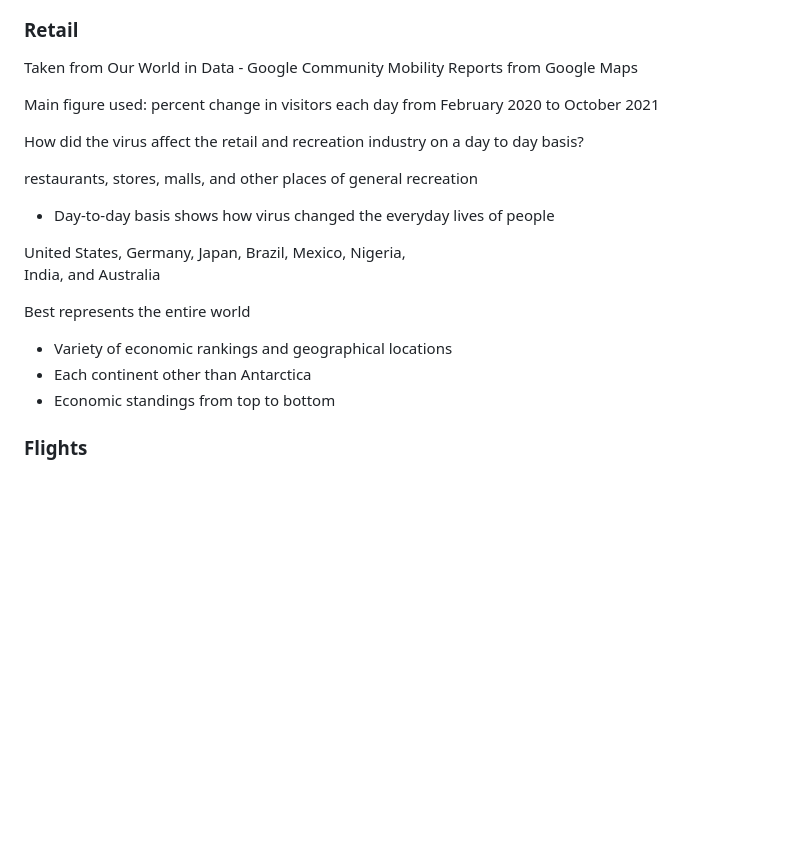
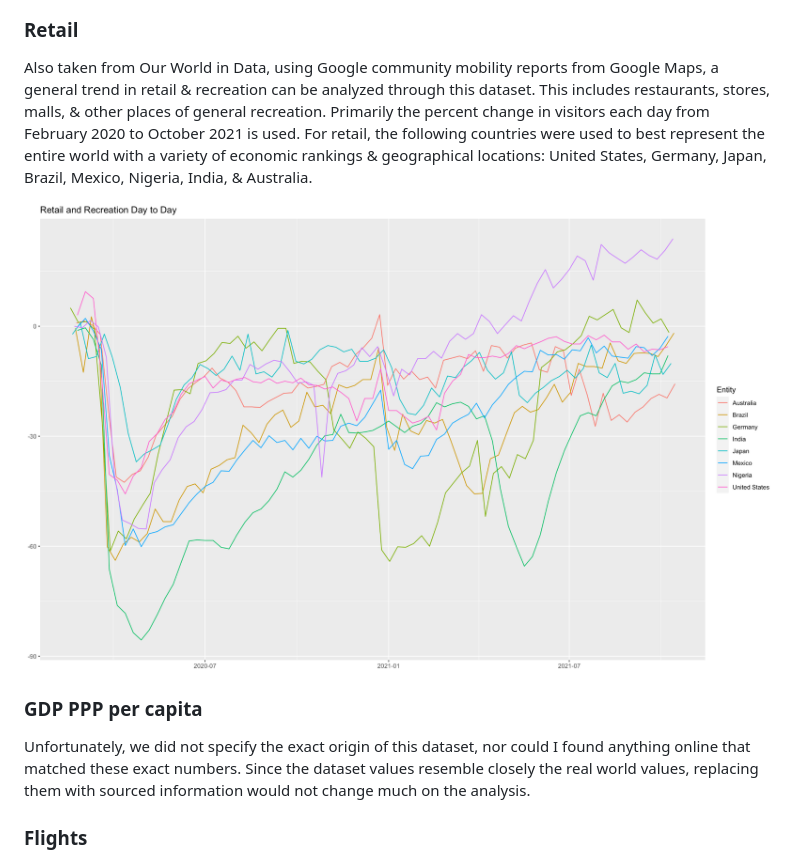
Before and after one commit to a350-900ulr/pandemic-industry-analysis, a Markdown page: readme.md, the part around the change printed below. GitHub-like rendering; pictures changed too: images/retail_daily.png (added); blank space fills up the shorter version.

```diff
--- a/readme.md
+++ b/readme.md
@@ -48,24 +33,13 @@ Oct. 31st, 2021
 
 ### Retail <a name="retail"></a>
 
-Taken from Our World in Data - Google Community Mobility Reports from Google Maps
+Also taken from Our World in Data, using Google community mobility reports from Google Maps, a general trend in retail & recreation can be analyzed through this dataset. This includes restaurants, stores, malls, & other places of general recreation. Primarily the percent change in visitors each day from February 2020 to October 2021 is used. For retail, the following countries were used to best represent the entire world with a variety of economic rankings & geographical locations: United States, Germany, Japan, Brazil, Mexico, Nigeria, India, & Australia.
 
-Main figure used: percent change in visitors each day from February 2020 to October 2021
+![Change in retail visitors](images/retail_daily.png)
 
-How did the virus affect the retail and recreation industry on a day to day basis?
+### GDP PPP per capita <a name="gdp-ppp-pc"></a>
 
-restaurants, stores, malls, and other places of general
-recreation
-* Day-to-day basis shows how virus changed the everyday lives of
-  people
-
-United States, Germany, Japan, Brazil, Mexico, Nigeria,
-India, and Australia
-
-Best represents the entire world
-* Variety of economic rankings and geographical locations
-* Each continent other than Antarctica
-* Economic standings from top to bottom
+Unfortunately, we did not specify the exact origin of this dataset, nor could I found anything online that matched these exact numbers. Since the dataset values resemble closely the real world values, replacing them with sourced information would not change much on the analysis.
 
 ### Flights <a name="flights"></a>
 
```
Also changed, not shown: other parts of readme.md (+21 -54 lines), images/cases_rolling.png (added), images/cases_total.png (renamed from images/cases.png), images/cases_vs_flights.png (added), images/global_cases_vs_flights.png (added), 3 other files.
